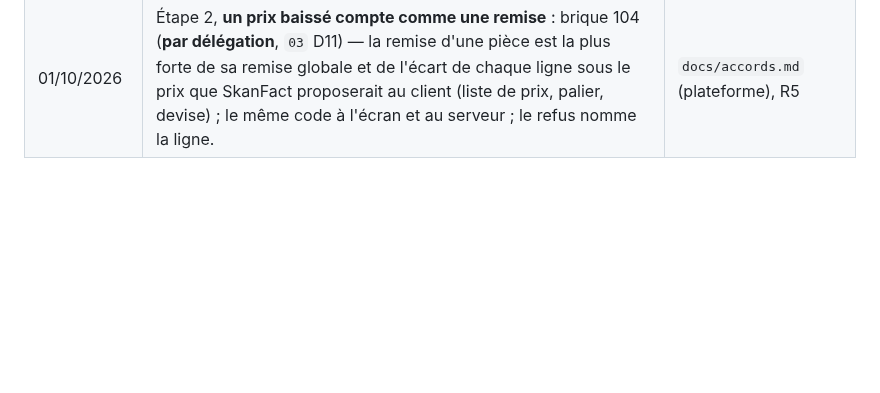
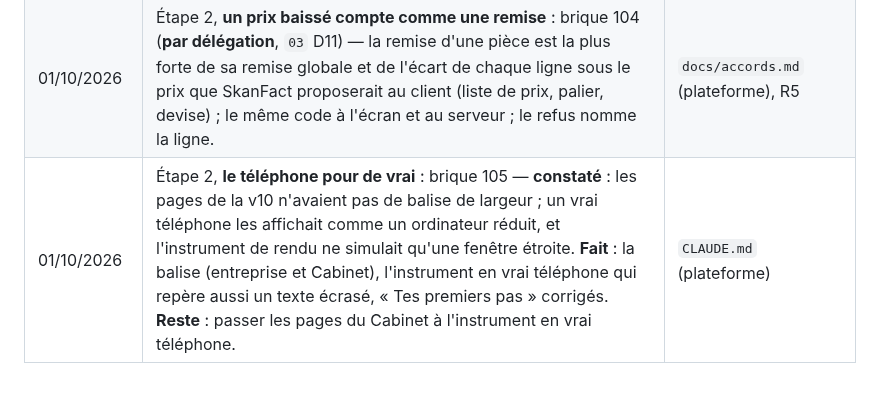
Before and after one commit to saouthq/skanfact, a Markdown page: docs/cadrage/README.md, the part around the change. Drawn GitHub-style; blank space fills up the shorter version.

Commit message:
Journal : brique 105, le téléphone pour de vrai
Co-Authored-By: Claude Opus 5.5 <noreply@anthropic.com>
Claude-Session: https://claude.ai/code/session_012MQqUUPGSc62eVaUpWFgpR

```diff
--- a/docs/cadrage/README.md
+++ b/docs/cadrage/README.md
@@ -175,3 +175,4 @@ lettres de mission dans le parcours du comptable).
 | 01/10/2026 | Étape 2, **les pages en lecture seule** : brique 102 (**par délégation**, `03` § 2.1) — une page dont la partie principale se lit seulement le dit avant le geste ; enregistrer ou émettre une pièce, un paiement, une fiche ou un mouvement de stock y refuse en le disant (jamais un « Enregistré » que le serveur n'a pas reçu). **Constaté** : le cahier TEJ-CCT-RS-V2.0 (attestations de retenue, `05` § 3.3) est sur jibaya.tn, inaccessible depuis la session : son format reste **À VÉRIFIER**, aucun fichier TEJ n'est écrit avant de l'avoir lu. | `docs/droits-dossier.md` (plateforme) |
 | 01/10/2026 | Étape 2, **l'accord au-delà d'une remise** : brique 103 (**par délégation**, `03` D11 « une remise ») — l'entreprise règle la remise permise sans accord (vide : pas de seuil) ; au-delà, un commercial n'émet qu'avec l'accord du propriétaire ou d'un administrateur ; l'accord couvre ce taux, pas plus ; la base réserve le réglage aux responsables. **Reste** : un prix de ligne baissé sous le catalogue (remise déguisée), la commande fournisseur et le retour (D11). | `docs/accords.md` (plateforme), R1 à R4 |
 | 01/10/2026 | Étape 2, **un prix baissé compte comme une remise** : brique 104 (**par délégation**, `03` D11) — la remise d'une pièce est la plus forte de sa remise globale et de l'écart de chaque ligne sous le prix que SkanFact proposerait au client (liste de prix, palier, devise) ; le même code à l'écran et au serveur ; le refus nomme la ligne. | `docs/accords.md` (plateforme), R5 |
+| 01/10/2026 | Étape 2, **le téléphone pour de vrai** : brique 105 — **constaté** : les pages de la v10 n'avaient pas de balise de largeur ; un vrai téléphone les affichait comme un ordinateur réduit, et l'instrument de rendu ne simulait qu'une fenêtre étroite. **Fait** : la balise (entreprise et Cabinet), l'instrument en vrai téléphone qui repère aussi un texte écrasé, « Tes premiers pas » corrigés. **Reste** : passer les pages du Cabinet à l'instrument en vrai téléphone. | `CLAUDE.md` (plateforme) |
```
